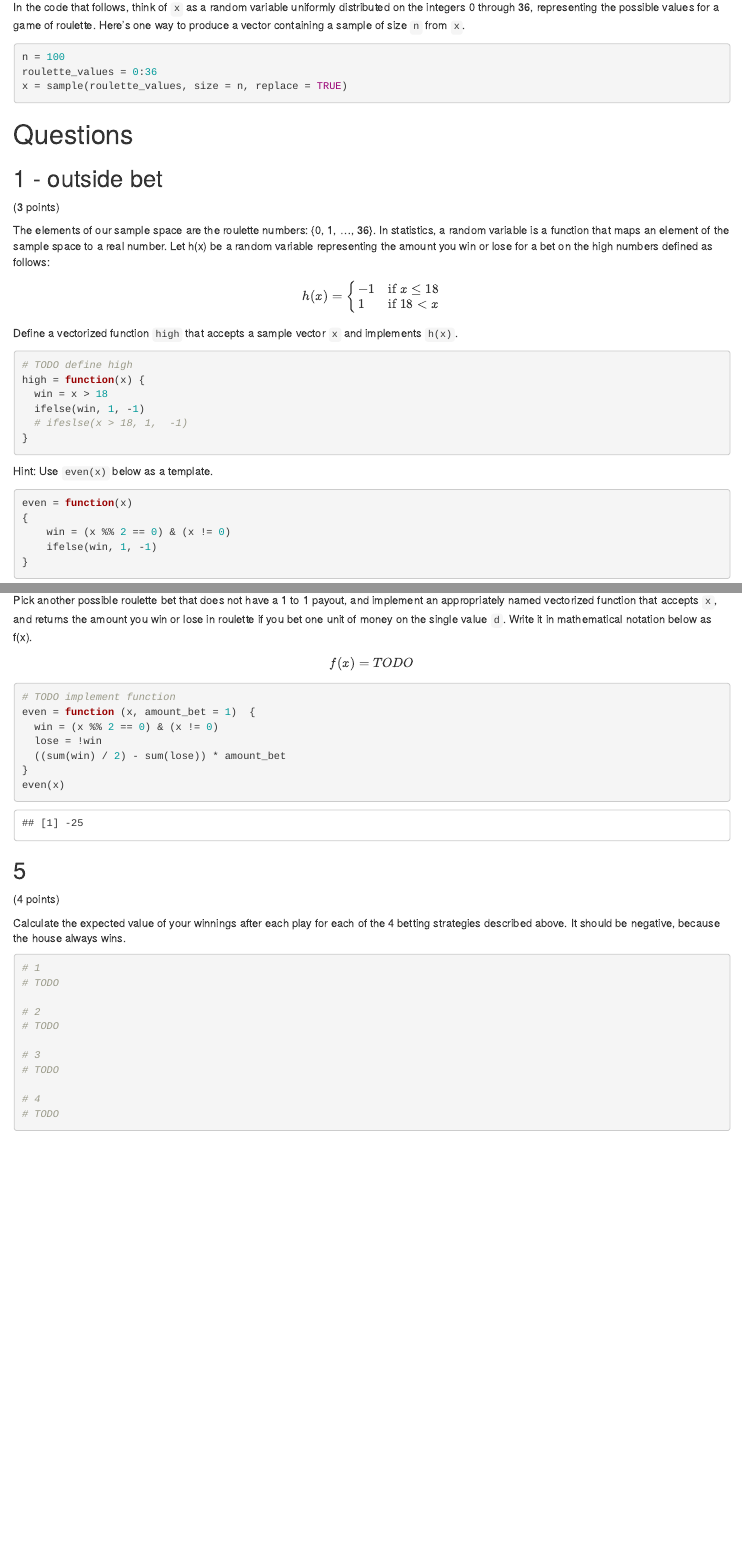
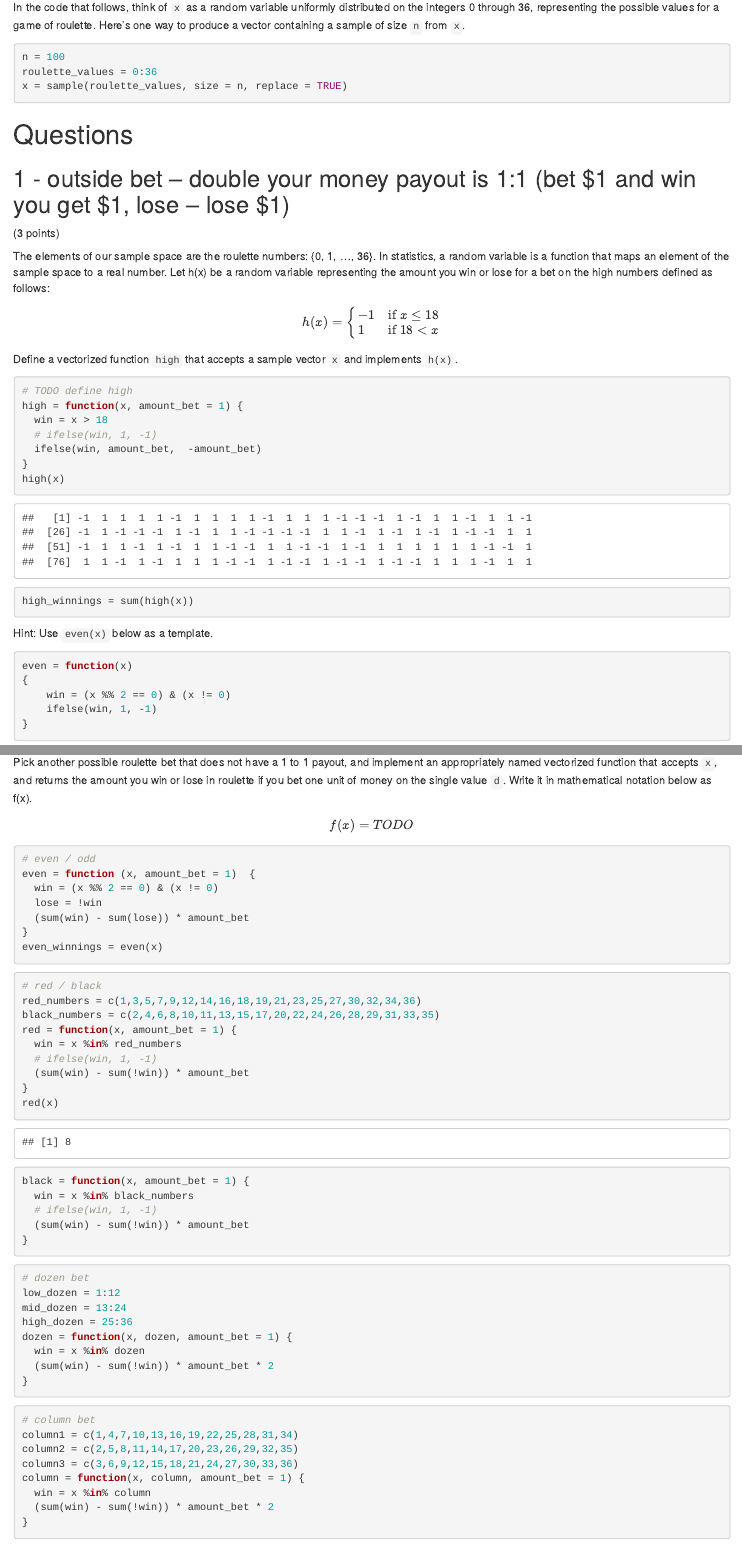
Before and after one commit to austinwilson1224/r, an R Markdown document (assignment3/random-variables.Rmd): the page in a window 1100 px wide, from 440 px down, and a second part further down, joined at a grey line. Rendered offline with R 4.5, knitr and Pandoc, with nearby package versions; code that draws random numbers runs with fixed seeds of ours.

Commit message:
finished hw

````diff
--- a/assignment3/random-variables.Rmd
+++ b/assignment3/random-variables.Rmd
@@ -36,7 +36,7 @@ x = sample(roulette_values, size = n, replace = TRUE)
 
 # Questions
 
-## 1 - outside bet
+## 1 - outside bet -- double your money payout is 1:1 (bet $1 and win you get $1, lose -- lose $1)
 
 (3 points)
 
@@ -55,11 +55,13 @@ Define a vectorized function `high` that accepts a sample vector `x` and impleme
 
 ```{r}
 # TODO define high
-high = function(x) {
+high = function(x, amount_bet = 1) {
   win = x > 18
-  ifelse(win, 1, -1)
-  # ifeslse(x > 18, 1,  -1)
+  # ifelse(win, 1, -1)
+  ifelse(win, amount_bet,  -amount_bet)
 }
+high(x)
+high_winnings = sum(high(x))
 ```
 
 Hint: Use `even(x)` below as a template.
@@ -120,13 +122,53 @@ f(x) = TODO
 $$
 
 ```{r}
-# TODO implement function
+# even / odd
 even = function (x, amount_bet = 1)  {
   win = (x %% 2 == 0) & (x != 0)
   lose = !win
-  ((sum(win) / 2) - sum(lose)) * amount_bet
+  (sum(win) - sum(lose)) * amount_bet
 }
-even(x)
+even_winnings = even(x)
+```
+
+```{r}
+# red / black
+red_numbers = c(1,3,5,7,9,12,14,16,18,19,21,23,25,27,30,32,34,36)
+black_numbers = c(2,4,6,8,10,11,13,15,17,20,22,24,26,28,29,31,33,35)
+red = function(x, amount_bet = 1) {
+  win = x %in% red_numbers
+  # ifelse(win, 1, -1)
+  (sum(win) - sum(!win)) * amount_bet
+}
+red(x)
+black = function(x, amount_bet = 1) {
+  win = x %in% black_numbers
+  # ifelse(win, 1, -1)
+  (sum(win) - sum(!win)) * amount_bet
+}
+
+```
+
+```{r}
+# dozen bet
+low_dozen = 1:12
+mid_dozen = 13:24
+high_dozen = 25:36
+dozen = function(x, dozen, amount_bet = 1) {
+  win = x %in% dozen
+  (sum(win) - sum(!win)) * amount_bet * 2
+}
+```
+
+```{r}
+# column bet
+column1 = c(1,4,7,10,13,16,19,22,25,28,31,34)
+column2 = c(2,5,8,11,14,17,20,23,26,29,32,35)
+column3 = c(3,6,9,12,15,18,21,24,27,30,33,36)
+column = function(x, column, amount_bet = 1) {
+  win = x %in% column
+  (sum(win) - sum(!win)) * amount_bet * 2
+}
 ```
 
 
@@ -140,3 +188,2 @@ It should be negative, because the house always wins.
 ```{r}
 # 1
-# TODO
@@ -144,2 +195 @@ It should be negative, because the house always wins.
 # 2
-# TODO
@@ -147,2 +200 @@ It should be negative, because the house always wins.
 # 3
-# TODO
@@ -150,2 +205 @@ It should be negative, because the house always wins.
 # 4
-# TODO
````
Also changed, not shown: assignment3/random-variables.Rmd (40 more changed lines).
